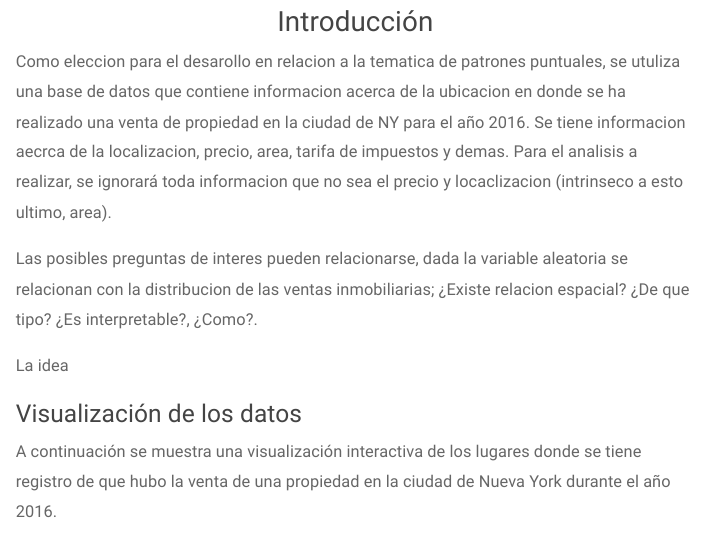
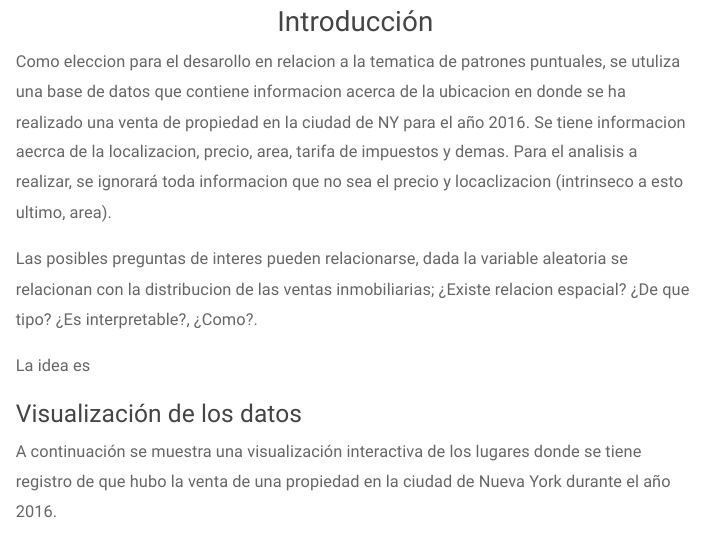
Before and after one commit to SimonPGM/PointPatternsNY, an R Markdown document (NYRealState.Rmd): the page in a window 1100 px wide, from 60 px down. Rendered offline with R 4.5, knitr and Pandoc, with nearby package versions; some code elsewhere in the file could not run offline; menus at the side of the page are left out.

Commit message:
working on Smith's intro

```diff
--- a/NYRealState.Rmd
+++ b/NYRealState.Rmd
@@ -27,7 +27,7 @@ Como eleccion para el desarollo en relacion a la tematica de patrones puntuales,
 
 Las posibles preguntas de interes pueden relacionarse, dada la variable aleatoria se relacionan con la distribucion de las ventas inmobiliarias; ¿Existe relacion espacial? ¿De que tipo? ¿Es interpretable?, ¿Como?.
 
-La idea
+La idea es
 
 <!-- Smith end -->
 
```
